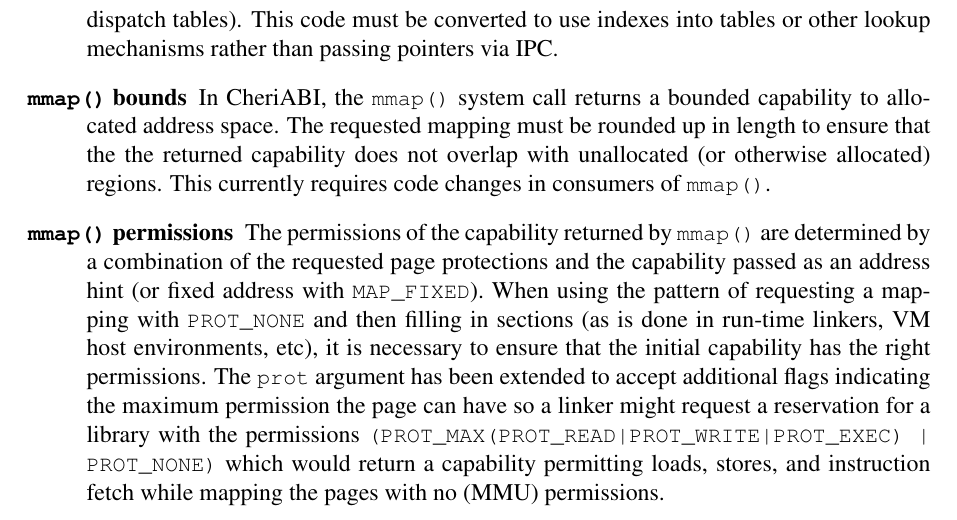
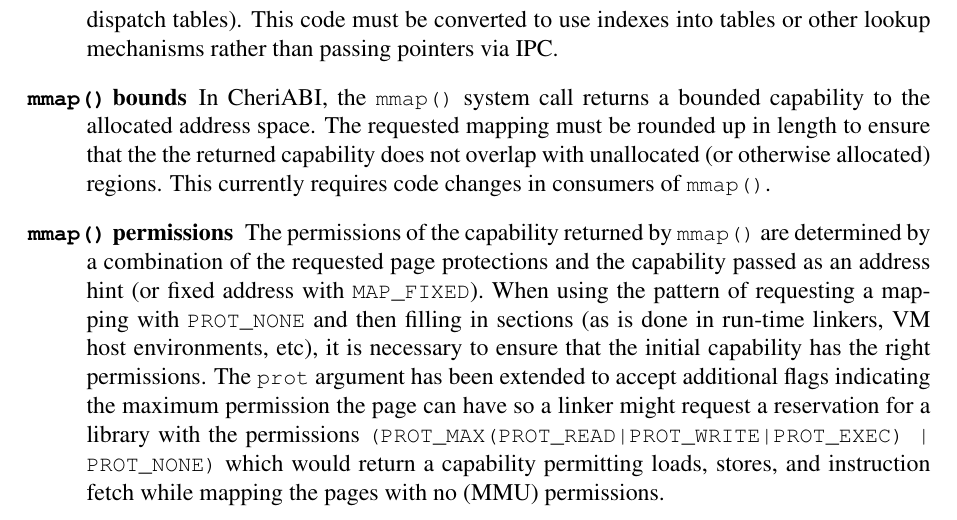
Before and after one commit to CTSRD-CHERI/cheri-c-programming, a LaTeX paper (cheri-c-programming.tex): part of page 20 of 22, cut so that both start at the same text. Compiled offline with pdfLaTeX.

Commit message:
Another missing article

```diff
--- a/cheri-c-programming.tex
+++ b/cheri-c-programming.tex
@@ -1335,7 +1335,7 @@ capability-related faults).
   mechanisms rather than passing pointers via IPC.
 
 \item[\cfunc{mmap} bounds] In CheriABI, the \cfunc{mmap} system
-   call returns a bounded capability to allocated address space.
+   call returns a bounded capability to the allocated address space.
    The requested mapping must be rounded up in length to ensure that the
    the returned capability does not overlap with unallocated (or otherwise
    allocated) regions.
```
